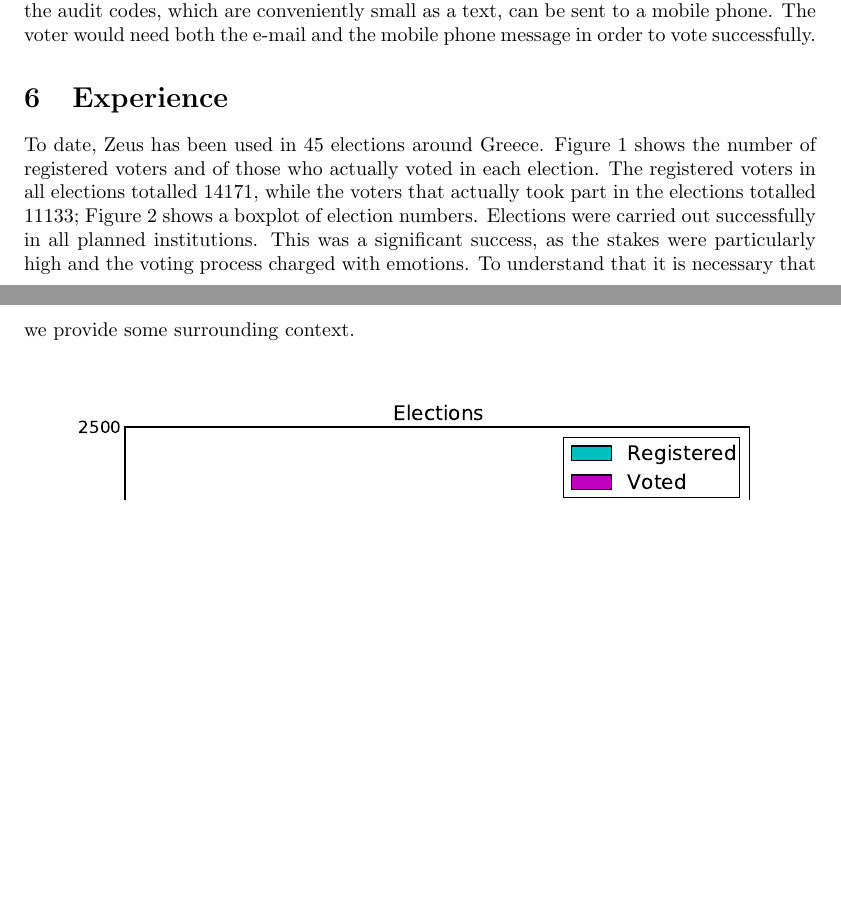
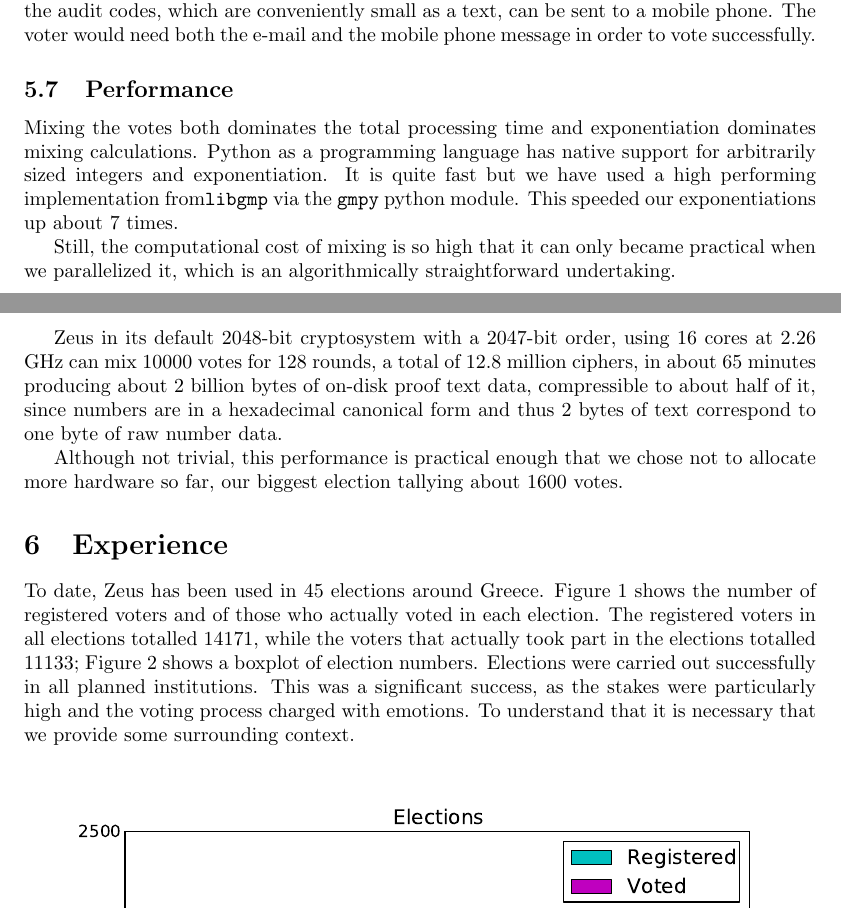
Before and after one commit to benadida/helios-server, a LaTeX document (docs/technical/from_helios_to_zeus.tex): two parts of pages 9 and 10 of 17, joined at a grey line, cut so that both start at the same text, the shorter picture padded with empty space. Compiled offline with pdfLaTeX.

Commit message:
add performance section

```diff
--- a/docs/technical/from_helios_to_zeus.tex
+++ b/docs/technical/from_helios_to_zeus.tex
@@ -647,16 +647,58 @@ can be sent to a mobile phone.
 The voter would need both the e-mail and the mobile phone message in
 order to vote successfully.
 
-% \subsection{Performance}
-% \label{sec:performance}
-% \subsection{Software Dependencies}
+\subsection{Performance}
+\label{sec:performance}
+Mixing the votes both dominates the total processing time
+and exponentiation dominates mixing calculations.
+Python as a programming language has native support for arbitrarily
+sized integers and exponentiation.
+It is quite fast but we have used a high performing implementation
+from\texttt{libgmp} via the \texttt{gmpy} python module.
+This speeded our exponentiations up about 7 times.
+%We also noted that Python version 2.6 is significantly slower than
+%version 2.7.
+
+Still, the computational cost of mixing is so high that
+it can only became practical when we parallelized it,
+which is an algorithmically straightforward undertaking.
+
+Zeus in its default 2048-bit cryptosystem with a 2047-bit order,
+using 16 cores at 2.26 GHz can mix 10000 votes for 128 rounds,
+a total of 12.8 million ciphers, in about 65 minutes
+producing about 2 billion bytes of on-disk proof text data,
+compressible to about half of it,
+since numbers are in a hexadecimal canonical form and thus
+2 bytes of text correspond to one byte of raw number data.
+
+Although not trivial, this performance is practical enough that
+we chose not to allocate more hardware so far,
+our biggest election tallying about 1600 votes.
+
+% \subsection{Cryptography and Proofs}
+% \label{sec:proofs}
+% Although we have retained significant portion of the web application in
+% Helios 3 server software, we have almost entirely replaced the
+% cryptographic primitives, since everything was tuned to homomorphic
+% tallying, and thus useless to us---even the cryptosystem.
+% Fortunately, this undertaking served us well later
+% in our need to parallelize, and to software-engineer intensive
+% control and validation over primitives over a known code base,
+% especially after we discovered that primitives from widely available
+% cryptographic libraries had flaws that could hurt us.
+% % PyCrypto here?
+%
+% For reference, our software dependencies for cryptography are
 % Random number generation \emph{(Fortuna)}, primality testing
 % \emph{(Miller-Rabin)} and modulo inversion from \texttt{PyCrypto}.
 % Exponentiation from \texttt{libgmp} via \texttt{gmpy} (really faster
-% than Python's builtin \texttt{pow}). We have implemented all other
-% operations in native Python and the Python standard library, including
-% hashing. We have studied \texttt{Helios}, \texttt{PloneVoteCryptoLib},
-% \texttt{PyCrypto} for our implementation.
+% than Python's builtin \texttt{pow}).
+% We have implemented all other operations in native Python and the Python
+% standard library, including hashing (SHA-1 and SHA-256),
+% and a textual canonical form for structured objects,
+% because JSON has no canonical form and was prohibitively slow.
+% We have studied \texttt{Helios}, \texttt{PloneVoteCryptoLib},
+% \texttt{PyCrypto} for our implementation. % citations ?
 
 % \subsection{Vote preparation}
 % \label{sec:vote_preparation}
```
